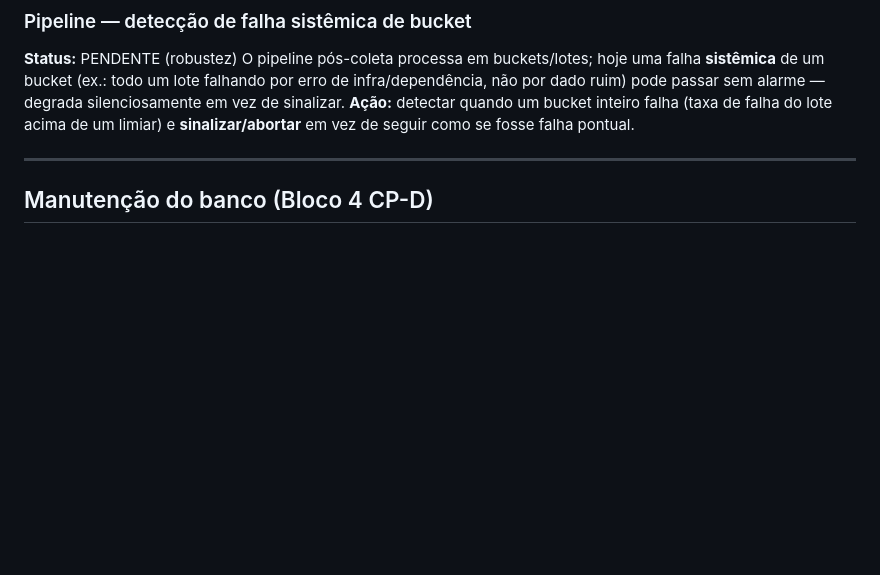
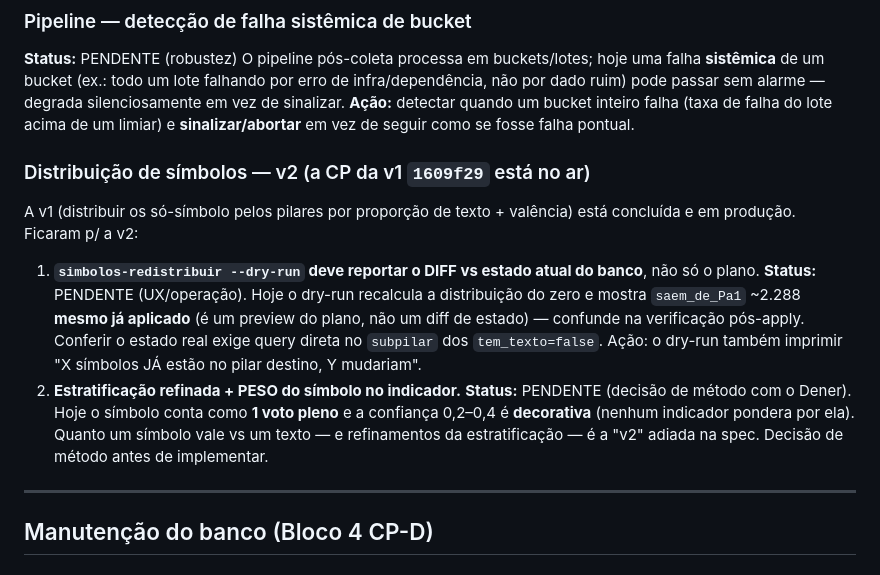
Before and after one commit to adaquinosud/pdpa-v3, a Markdown page: docs/PENDENCIAS_TECNICAS.md, the part around the change. GitHub-like rendering; blank space fills up the shorter version.

Commit message:
docs: registra distribuição de símbolos no ar (1609f29) + v2 nas pendências
ESTADO_ATUAL: símbolos NO AR (Parceria normalizada 73%→~50%; Pa 1.993/D 1.365/
P 683/A 230 confirmado por query); marca o item de maior impacto da credibilidade
do número como resolvido.
PENDENCIAS: v2 da distribuição — (1) dry-run reportar diff vs estado, não só plano;
(2) estratificação refinada + peso do símbolo (decisão de método c/ Dener).

Co-Authored-By: Claude Opus 4.8 (1M context) <noreply@anthropic.com>

```diff
--- a/docs/PENDENCIAS_TECNICAS.md
+++ b/docs/PENDENCIAS_TECNICAS.md
@@ -60,6 +60,23 @@ um bucket (ex.: todo um lote falhando por erro de infra/dependência, não por d
 ruim) pode passar sem alarme — degrada silenciosamente em vez de sinalizar.
 **Ação:** detectar quando um bucket inteiro falha (taxa de falha do lote acima de
 um limiar) e **sinalizar/abortar** em vez de seguir como se fosse falha pontual.
+
+### Distribuição de símbolos — v2 (a CP da v1 `1609f29` está no ar)
+A v1 (distribuir os só-símbolo pelos pilares por proporção de texto + valência)
+está concluída e em produção. Ficaram p/ a v2:
+
+1. **`simbolos-redistribuir --dry-run` deve reportar o DIFF vs estado atual do
+   banco**, não só o plano. **Status:** PENDENTE (UX/operação). Hoje o dry-run
+   recalcula a distribuição do zero e mostra `saem_de_Pa1` ~2.288 **mesmo já
+   aplicado** (é um preview do plano, não um diff de estado) — confunde na
+   verificação pós-apply. Conferir o estado real exige query direta no `subpilar`
+   dos `tem_texto=false`. Ação: o dry-run também imprimir "X símbolos JÁ estão no
+   pilar destino, Y mudariam".
+2. **Estratificação refinada + PESO do símbolo no indicador.** **Status:** PENDENTE
+   (decisão de método com o Dener). Hoje o símbolo conta como **1 voto pleno** e a
+   confiança 0,2–0,4 é **decorativa** (nenhum indicador pondera por ela). Quanto um
+   símbolo vale vs um texto — e refinamentos da estratificação — é a "v2" adiada
+   na spec. Decisão de método antes de implementar.
 
 ---
 
```
Also changed, not shown: docs/ESTADO_ATUAL.md (+2 -0 lines).
